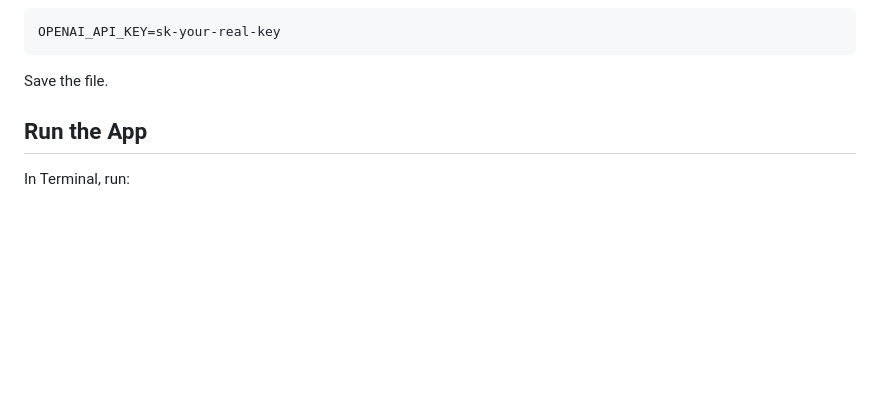
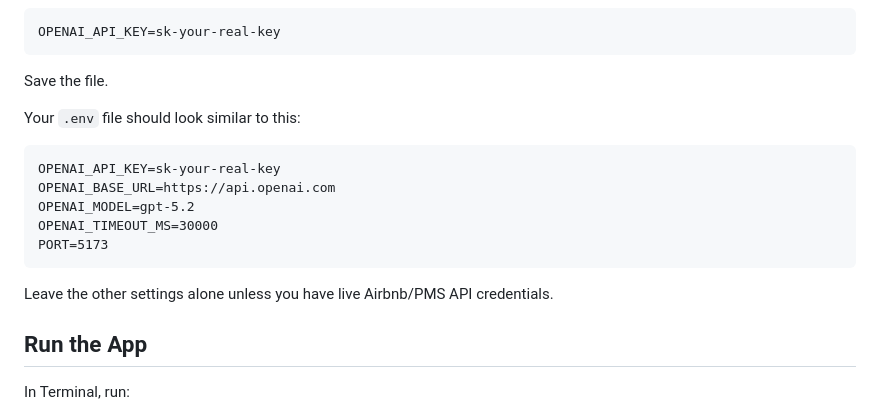
Before and after one commit to tthuc396/airbnb-ai-review, a Markdown page: README.md, the part around one of its changes. GitHub-like rendering; blank space fills up the shorter version.

````diff
--- a/README.md
+++ b/README.md
@@ -71,6 +96,18 @@ OPENAI_API_KEY=sk-your-real-key
 ```
 
 Save the file.
+
+Your `.env` file should look similar to this:
+
+```txt
+OPENAI_API_KEY=sk-your-real-key
+OPENAI_BASE_URL=https://api.openai.com
+OPENAI_MODEL=gpt-5.2
+OPENAI_TIMEOUT_MS=30000
+PORT=5173
+```
+
+Leave the other settings alone unless you have live Airbnb/PMS API credentials.
 
 ## Run the App
 
````
Also changed, not shown: other parts of README.md (+38 -7 lines).
